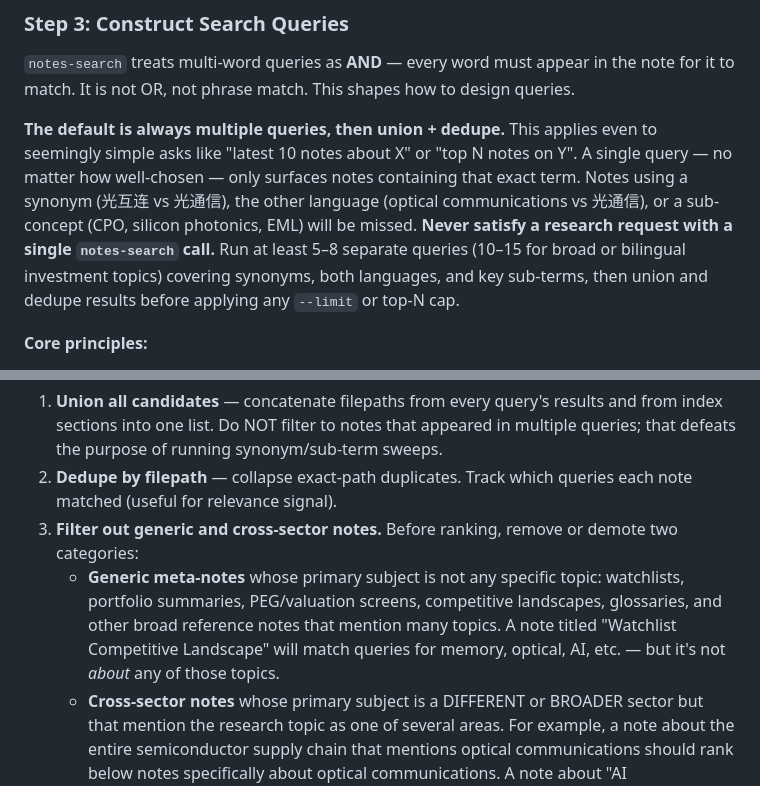
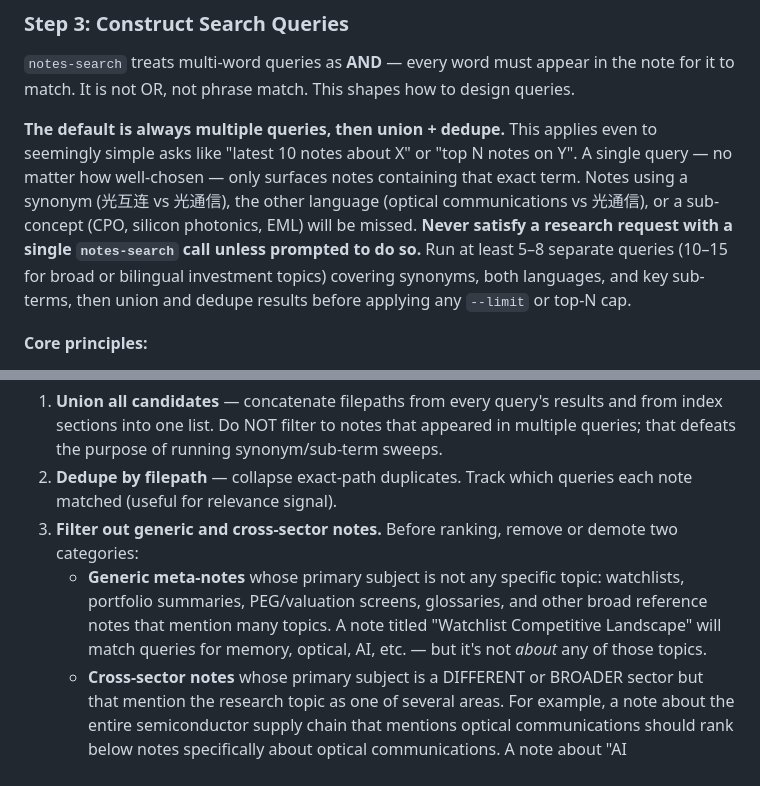
Before and after one commit to fashandge/skills, a Markdown page: research-notes/SKILL.md, 2 parts joined by grey strips. GitHub-like rendering.

Commit message:
Minor SKILL.md wording tweaks: allow single-query override, remove competitive landscapes from noise list
- "Never satisfy a research request with a single notes-search call"
  → "...unless prompted to do so" (allow user override)
- Remove "competitive landscapes" from generic meta-note examples
  (some competitive landscape notes are legitimately on-topic)

Co-Authored-By: Claude Opus 4.6 (1M context) <noreply@anthropic.com>

```diff
--- a/research-notes/SKILL.md
+++ b/research-notes/SKILL.md
@@ -54,7 +54,7 @@ Section indices contain per-note metadata:
 
 `notes-search` treats multi-word queries as **AND** — every word must appear in the note for it to match. It is not OR, not phrase match. This shapes how to design queries.
 
-**The default is always multiple queries, then union + dedupe.** This applies even to seemingly simple asks like "latest 10 notes about X" or "top N notes on Y". A single query — no matter how well-chosen — only surfaces notes containing that exact term. Notes using a synonym (光互连 vs 光通信), the other language (optical communications vs 光通信), or a sub-concept (CPO, silicon photonics, EML) will be missed. **Never satisfy a research request with a single `notes-search` call.** Run at least 5–8 separate queries (10–15 for broad or bilingual investment topics) covering synonyms, both languages, and key sub-terms, then union and dedupe results before applying any `--limit` or top-N cap.
+**The default is always multiple queries, then union + dedupe.** This applies even to seemingly simple asks like "latest 10 notes about X" or "top N notes on Y". A single query — no matter how well-chosen — only surfaces notes containing that exact term. Notes using a synonym (光互连 vs 光通信), the other language (optical communications vs 光通信), or a sub-concept (CPO, silicon photonics, EML) will be missed. **Never satisfy a research request with a single `notes-search` call unless prompted to do so.** Run at least 5–8 separate queries (10–15 for broad or bilingual investment topics) covering synonyms, both languages, and key sub-terms, then union and dedupe results before applying any `--limit` or top-N cap.
 
 **Core principles:**
 
@@ -117,7 +117,7 @@ You will have results from multiple `notes-search` calls (Step 3) plus index sec
 1. **Union all candidates** — concatenate filepaths from every query's results and from index sections into one list. Do NOT filter to notes that appeared in multiple queries; that defeats the purpose of running synonym/sub-term sweeps.
 2. **Dedupe by filepath** — collapse exact-path duplicates. Track which queries each note matched (useful for relevance signal).
 3. **Filter out generic and cross-sector notes.** Before ranking, remove or demote two categories:
-   - **Generic meta-notes** whose primary subject is not any specific topic: watchlists, portfolio summaries, PEG/valuation screens, competitive landscapes, glossaries, and other broad reference notes that mention many topics. A note titled "Watchlist Competitive Landscape" will match queries for memory, optical, AI, etc. — but it's not *about* any of those topics.
+   - **Generic meta-notes** whose primary subject is not any specific topic: watchlists, portfolio summaries, PEG/valuation screens, glossaries, and other broad reference notes that mention many topics. A note titled "Watchlist Competitive Landscape" will match queries for memory, optical, AI, etc. — but it's not *about* any of those topics.
    - **Cross-sector notes** whose primary subject is a DIFFERENT or BROADER sector but that mention the research topic as one of several areas. For example, a note about the entire semiconductor supply chain that mentions optical communications should rank below notes specifically about optical communications. A note about "AI infrastructure" that mentions memory should rank below notes specifically about memory cycles. The research topic should be the note's PRIMARY subject, not a secondary mention.
 4. **Prioritize** — rank candidates by:
    - **Title relevance:** Does the note's title directly reference the research topic or its core concepts? Notes with topic keywords in the title are almost always more relevant than notes that only mention the topic in passing within the body.
```
